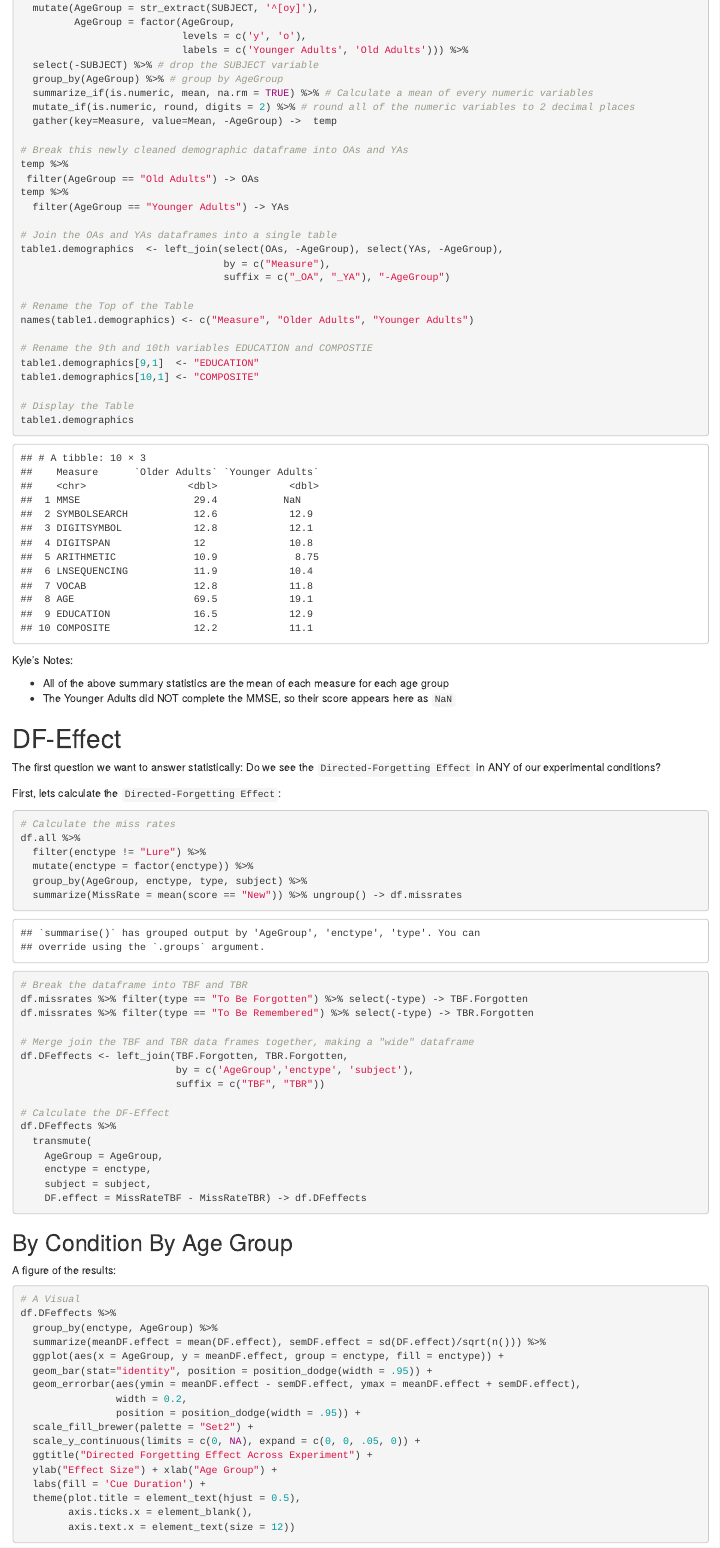
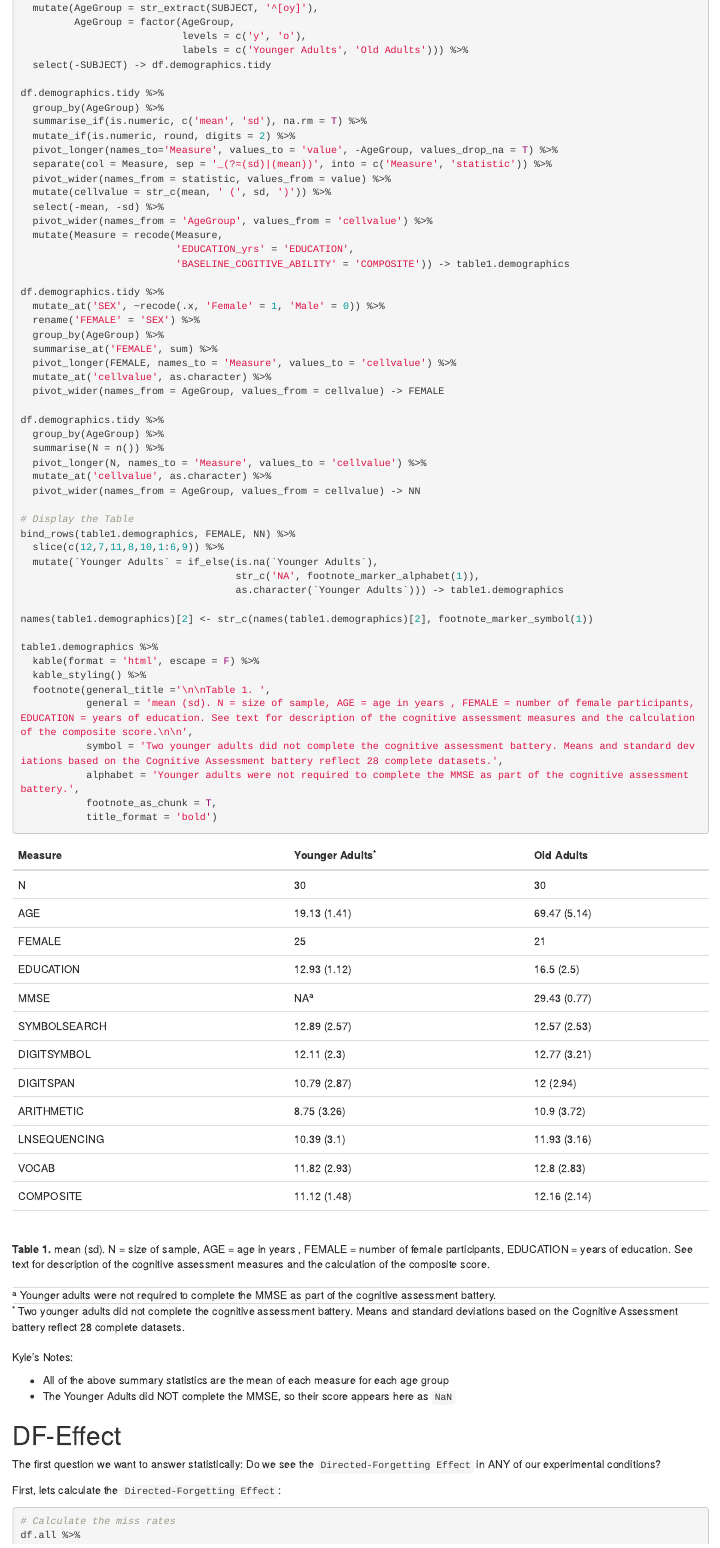
Before and after one commit to kakurk/CDur, an R Markdown document (notebook.Rmd): the page in a window 1100 px wide, from 3040 px down before the commit and from 3010 px down after it, so that both start at the same text. Rendered offline with R 4.5, knitr and Pandoc, with nearby package versions; some code elsewhere in the file could not run offline.

Commit message:
Demographics table rework

````diff
--- a/notebook.Rmd
+++ b/notebook.Rmd
@@ -167,32 +165,56 @@ df.demographics %>%
          AgeGroup = factor(AgeGroup,
                            levels = c('y', 'o'),
                            labels = c('Younger Adults', 'Old Adults'))) %>%
-  select(-SUBJECT) %>% # drop the SUBJECT variable
-  group_by(AgeGroup) %>% # group by AgeGroup
-  summarize_if(is.numeric, mean, na.rm = TRUE) %>% # Calculate a mean of every numeric variables
-  mutate_if(is.numeric, round, digits = 2) %>% # round all of the numeric variables to 2 decimal places
-  gather(key=Measure, value=Mean, -AgeGroup) ->  temp
+  select(-SUBJECT) -> df.demographics.tidy
 
-# Break this newly cleaned demographic dataframe into OAs and YAs
-temp %>%
- filter(AgeGroup == "Old Adults") -> OAs
-temp %>%
-  filter(AgeGroup == "Younger Adults") -> YAs
+df.demographics.tidy %>%
+  group_by(AgeGroup) %>%
+  summarise_if(is.numeric, c('mean', 'sd'), na.rm = T) %>%
+  mutate_if(is.numeric, round, digits = 2) %>%
+  pivot_longer(names_to='Measure', values_to = 'value', -AgeGroup, values_drop_na = T) %>%
+  separate(col = Measure, sep = '_(?=(sd)|(mean))', into = c('Measure', 'statistic')) %>%
+  pivot_wider(names_from = statistic, values_from = value) %>%
+  mutate(cellvalue = str_c(mean, ' (', sd, ')')) %>%
+  select(-mean, -sd) %>%
+  pivot_wider(names_from = 'AgeGroup', values_from = 'cellvalue') %>%
+  mutate(Measure = recode(Measure,
+                          'EDUCATION_yrs' = 'EDUCATION',
+                          'BASELINE_COGITIVE_ABILITY' = 'COMPOSITE')) -> table1.demographics
 
-# Join the OAs and YAs dataframes into a single table
-table1.demographics  <- left_join(select(OAs, -AgeGroup), select(YAs, -AgeGroup),
-                                  by = c("Measure"),
-                                  suffix = c("_OA", "_YA"), "-AgeGroup")
+df.demographics.tidy %>%
+  mutate_at('SEX', ~recode(.x, 'Female' = 1, 'Male' = 0)) %>%
+  rename('FEMALE' = 'SEX') %>%
+  group_by(AgeGroup) %>%
+  summarise_at('FEMALE', sum) %>%
+  pivot_longer(FEMALE, names_to = 'Measure', values_to = 'cellvalue') %>%
+  mutate_at('cellvalue', as.character) %>%
+  pivot_wider(names_from = AgeGroup, values_from = cellvalue) -> FEMALE
 
-# Rename the Top of the Table
-names(table1.demographics) <- c("Measure", "Older Adults", "Younger Adults")
-
-# Rename the 9th and 10th variables EDUCATION and COMPOSTIE
-table1.demographics[9,1]  <- "EDUCATION"
-table1.demographics[10,1] <- "COMPOSITE"
+df.demographics.tidy %>%
+  group_by(AgeGroup) %>%
+  summarise(N = n()) %>%
+  pivot_longer(N, names_to = 'Measure', values_to = 'cellvalue') %>%
+  mutate_at('cellvalue', as.character) %>%
+  pivot_wider(names_from = AgeGroup, values_from = cellvalue) -> NN
 
 # Display the Table
-table1.demographics
+bind_rows(table1.demographics, FEMALE, NN) %>%
+  slice(c(12,7,11,8,10,1:6,9)) %>%
+  mutate(`Younger Adults` = if_else(is.na(`Younger Adults`),
+                                    str_c('NA', footnote_marker_alphabet(1)),
+                                    as.character(`Younger Adults`))) -> table1.demographics
+
+names(table1.demographics)[2] <- str_c(names(table1.demographics)[2], footnote_marker_symbol(1))
+
+table1.demographics %>%
+  kable(format = 'html', escape = F) %>%
+  kable_styling() %>%
+  footnote(general_title ='\n\nTable 1. ',
+           general = 'mean (sd). N = size of sample, AGE = age in years , FEMALE = number of female participants, EDUCATION = years of education. See text for description of the cognitive assessment measures and the calculation of the composite score.\n\n',
+           symbol = 'Two younger adults did not complete the cognitive assessment battery. Means and standard deviations based on the Cognitive Assessment battery reflect 28 complete datasets.',
+           alphabet = 'Younger adults were not required to complete the MMSE as part of the cognitive assessment battery.',
+           footnote_as_chunk = T,
+           title_format = 'bold')
 ```
 
 Kyle's Notes:
````
Also changed, not shown: notebook.Rmd (4 more changed lines).
